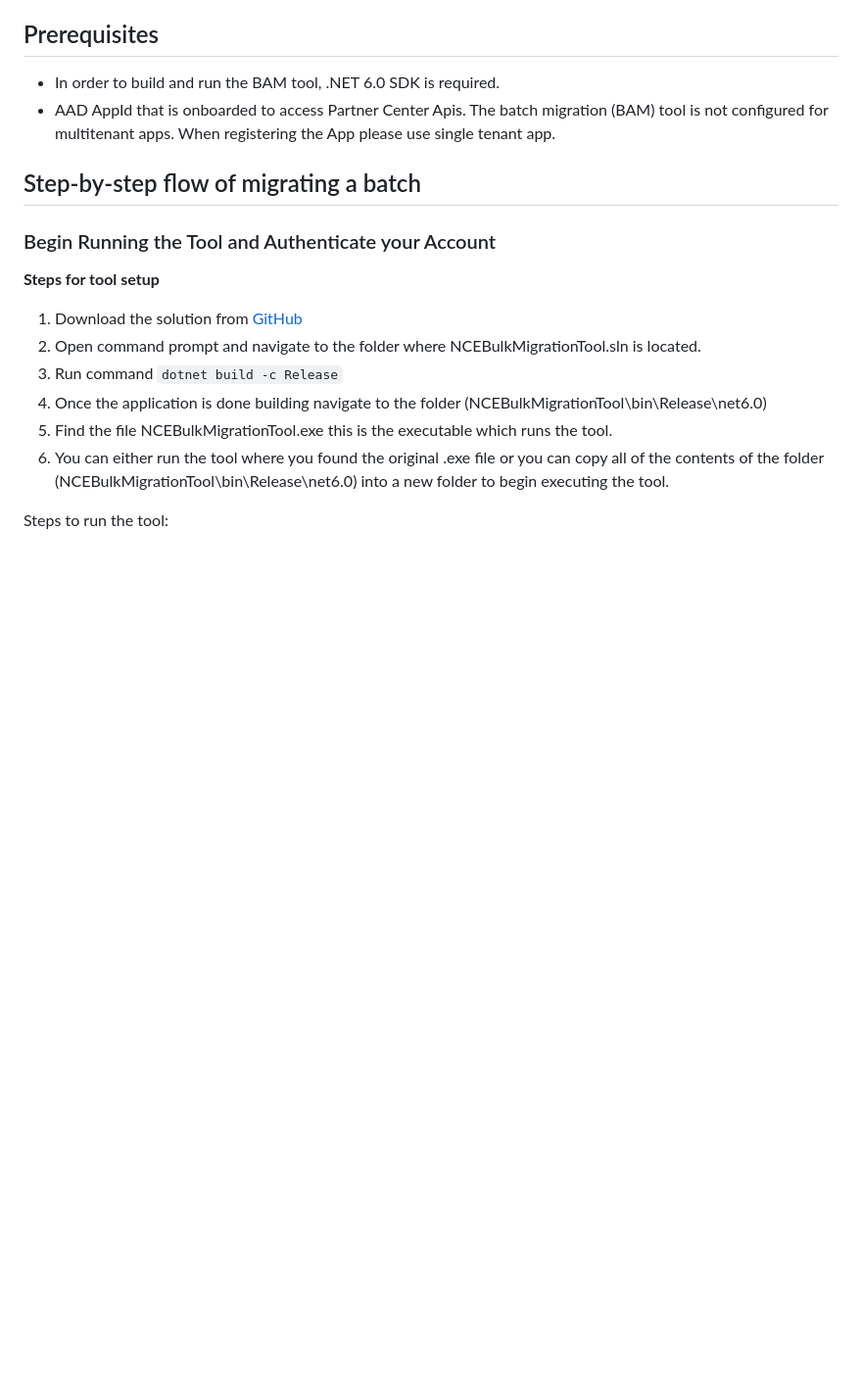
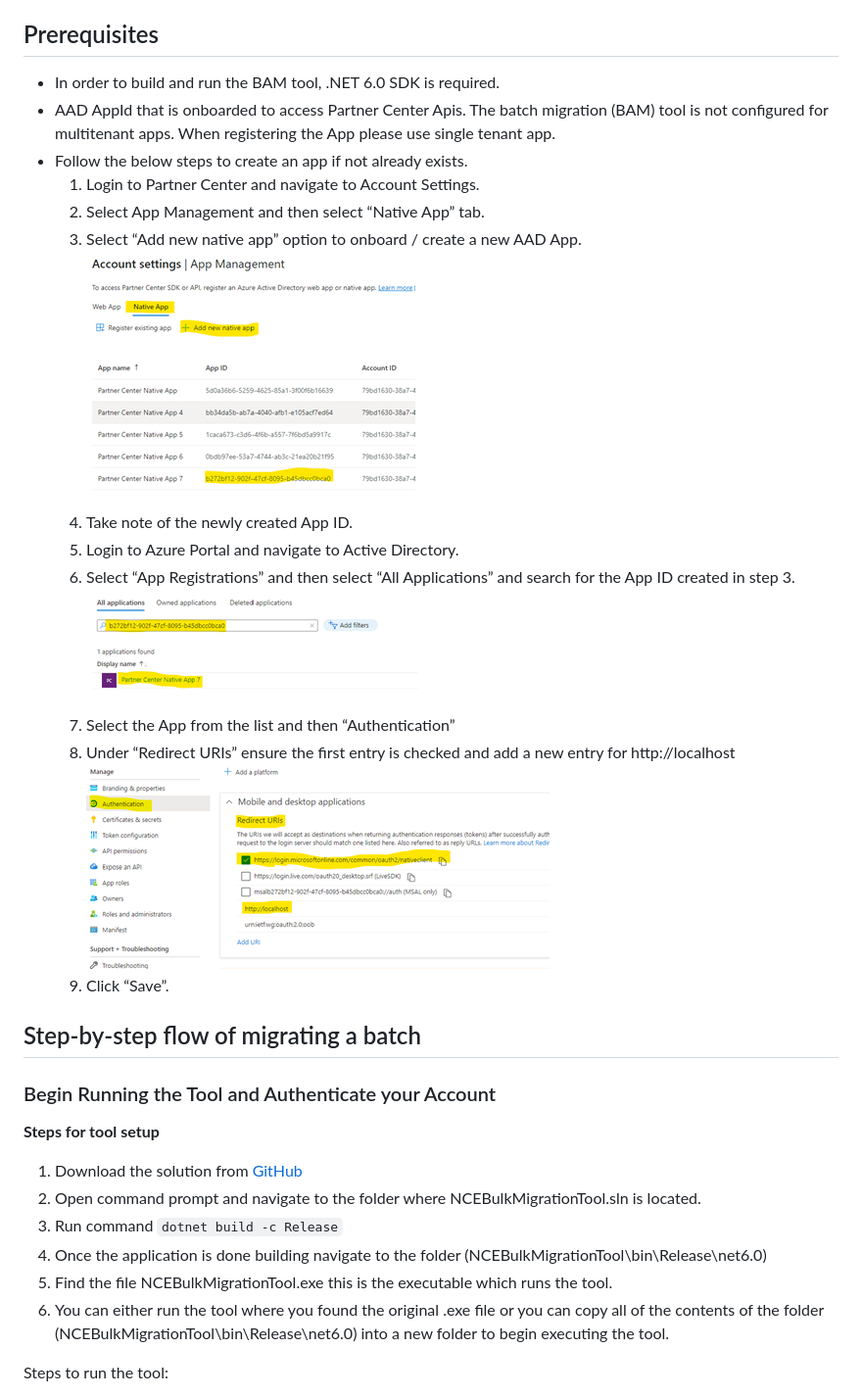
Before and after one commit to microsoft/Partner-Center-DotNet-Samples, a Markdown page: nce-bulk-migration-tool/Readme.md, the part around the change. Shown at 98% size. GitHub-like rendering; pictures changed too: nce-bulk-migration-tool/assets/images/AccountSettings.png (added), nce-bulk-migration-tool/assets/images/AppAuthenticationOptions.png (added), nce-bulk-migration-tool/assets/images/AppRegistrations.png (added); blank space fills up the shorter version.

Commit message:
Enable addon migration (#122)
* Enable addon migration

* Update readme to include instructions on app registration

```diff
--- a/nce-bulk-migration-tool/Readme.md
+++ b/nce-bulk-migration-tool/Readme.md
@@ -59,6 +59,20 @@ Note that steps six through nine are only for scheduled migrations.
 ## Prerequisites
 * In order to build and run the BAM tool, .NET 6.0 SDK is required.
 * AAD AppId that is onboarded to access Partner Center Apis. The batch migration (BAM) tool is not configured for multitenant apps. When registering the App please use single tenant app.
+* Follow the below steps to create an app if not already exists.
+	1.	Login to Partner Center and navigate to Account Settings.
+	2.	Select App Management and then select “Native App” tab.
+	3.	Select “Add new native app” option to onboard / create a new AAD App.
+	![Partner Center App Management](assets/images/AccountSettings.png "Partner Center App Management")
+	4.	Take note of the newly created App ID.
+	5.	Login to Azure Portal and navigate to Active Directory.
+	6.	Select “App Registrations” and then select “All Applications” and search for the App ID created in step 3.
+	![AppRegistrations](assets/images/AppRegistrations.png "AppRegistrations")
+	7.	Select the App from the list and then “Authentication”
+	8.	Under “Redirect URIs” ensure the first entry is checked and add a new entry for http://localhost
+	![App Authentication](assets/images/AppAuthenticationOptions.png "App Authentication")
+	9.	Click “Save”.
+
 
 ## Step-by-step flow of migrating a batch
 
```
Also changed, not shown: 2 other files.
